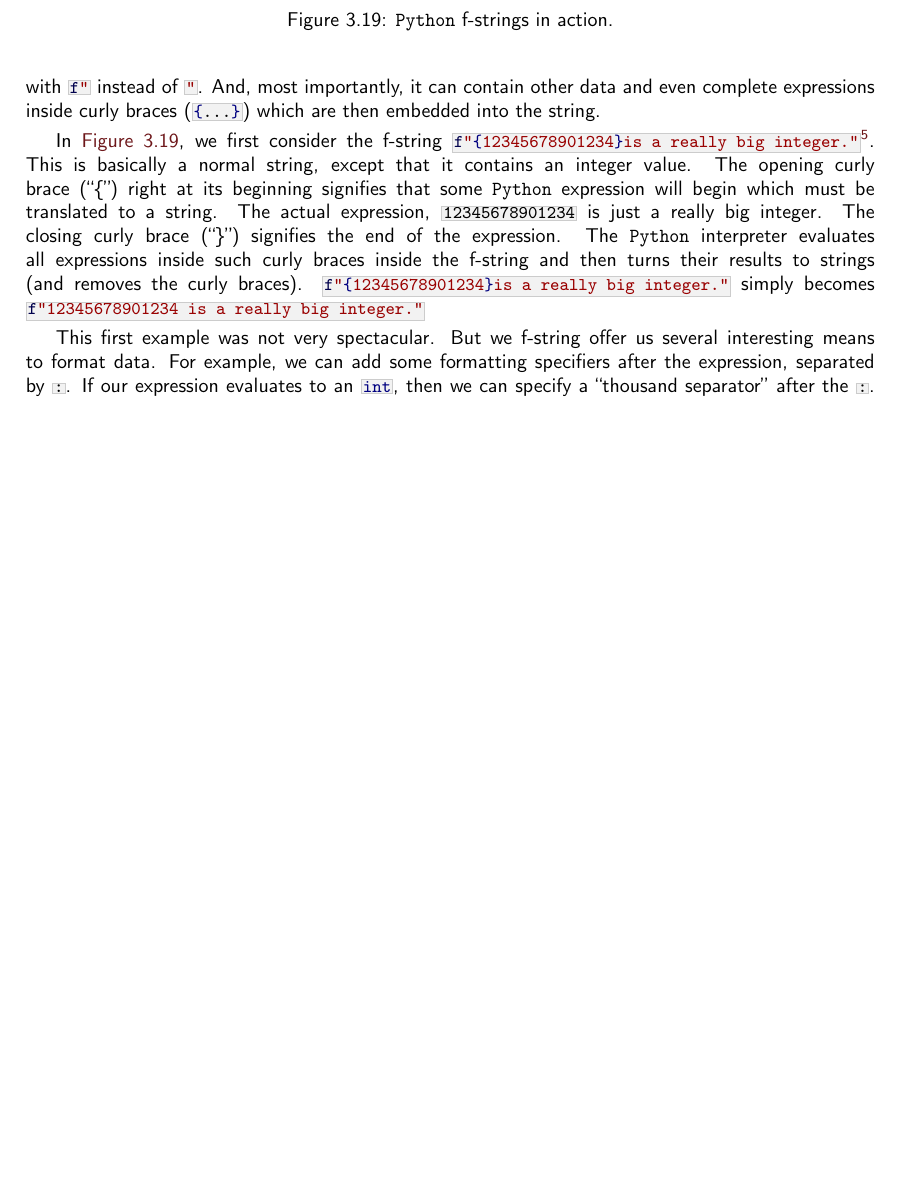
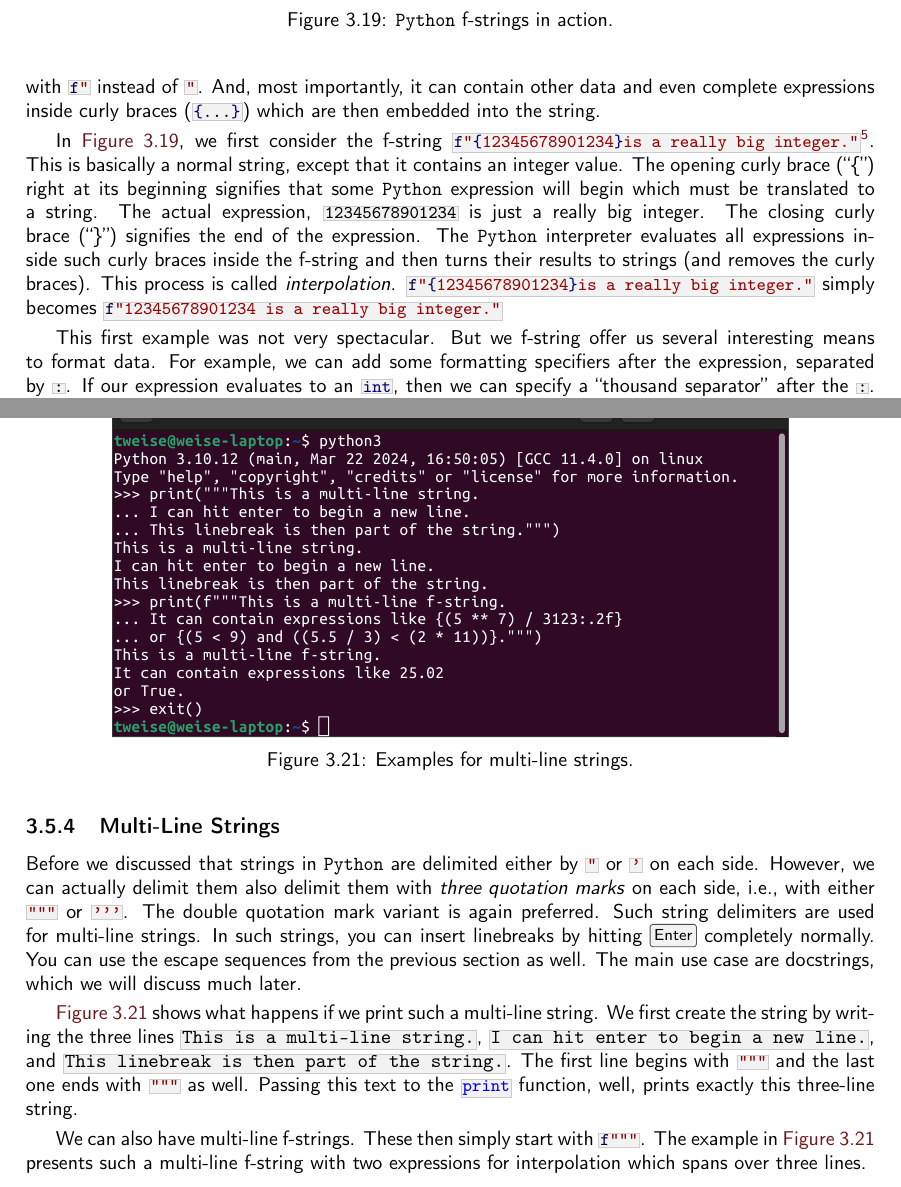
Before and after one commit to thomasWeise/programmingWithPython, a LaTeX book (book.tex, which reads text/main/basics/simpleDataTypesAndOperations/str/str.tex): part of page 45 of 57 before the commit and two parts of pages 45 and 48 of 58 after it, the two joined at a grey line, cut so that both start at the same text, the shorter picture padded with empty space. Compiled offline with pdfLaTeX.

Commit message:
added multi-line strings

```diff
--- a/text/main/basics/simpleDataTypesAndOperations/str/str.tex
+++ b/text/main/basics/simpleDataTypesAndOperations/str/str.tex
@@ -162,6 +162,7 @@ The opening curly brace~(\inQuotes{\textbraceleft}) right at its beginning signi
 The actual expression, \pythonil{12345678901234} is just a really big integer.
 The closing curly brace~(\inQuotes{\textbraceright}) signifies the end of the expression.
 The \python\ interpreter evaluates all expressions inside such curly braces inside the f-string and then turns their results to strings (and removes the curly braces).
+This process is called \emph{interpolation}\pythonIdx{f-string!interpolation}\pythonIdx{str!interpolation}.
 \pythonil{f"\{12345678901234\}\ is a really big integer."} simply becomes \pythonil{f"12345678901234 is a really big integer."}%
 \end{sloppypar}%
 %
@@ -310,6 +311,32 @@ We already leared the sequences \inQuotes{\textbraceleft\textbraceleft}\pythonId
 The backslash-based escape sequence we discussed in this section work for both f-strings and normal strings.%
 \endhsection%
 %
+\hsection{Multi-Line Strings}%
+%
+\begin{figure}%
+\centering%
+\includegraphics[width=0.8\linewidth]{\currentDir/strMultiline}%
+\caption{Examples for multi-line strings.}%
+\label{fig:strMultiline}%
+\end{figure}%
+%
+Before we discussed that strings in \python\ are delimited either by \pythonil{"}\pythonIdx{\textquotedbl} or \pythonil{'}\pythonIdx{\textquotesingle} on each side.
+However, we can actually delimit them also delimit them with \emph{three quotation marks} on each side, i.e., with either \pythonil{"""}\pythonIdx{\textquotedbl\textquotedbl\textquotedbl} or \pythonil{'''}\pythonIdx{\textquotesingle\textquotesingle\textquotesingle}.
+The double quotation mark variant is again preferred.
+Such string delimiters are used for multi-line strings.
+In such strings, you can insert linebreaks by hitting \keys{\enter} completely normally.
+You can use the escape sequences from the previous section as well.
+The main use case are docstrings, which we will discuss much later.
+
+\cref{fig:strMultiline} shows what happens if we print such a multi-line string.
+We first create the string by writing the three lines \inlinelistingbox{\texttt{This is a multi-line string.}}, \inlinelistingbox{\texttt{I can hit enter to begin a new line.}}, and \inlinelistingbox{\texttt{This linebreak is then part of the string.}}.
+The first line begins with \pythonil{"""}\pythonIdx{\textquotedbl\textquotedbl\textquotedbl} and the last one ends with \pythonil{"""}\pythonIdx{\textquotedbl\textquotedbl\textquotedbl} as well.
+Passing this text to the \pythonilIdx{print} function, well, prints exactly this three-line string.
+
+We can also have multi-line f-strings\pythonIdx{str!f}\pythonIdx{f-string!multi-line}.
+These then simply start with \pythonil{f"""}\pythonIdx{f\textquotedbl\textquotedbl\textquotedbl}.
+The example in \cref{fig:strMultiline} presents such a multi-line f-string with two expressions for interpolation which spans over three lines.%
+\endhsection%
 %
 \endhsection%
 %
```
Also changed, not shown: text/main/basics/simpleDataTypesAndOperations/str/strMultiline.pdf (added), text/main/basics/simpleDataTypesAndOperations/str/str.tex (2 more changed lines).
